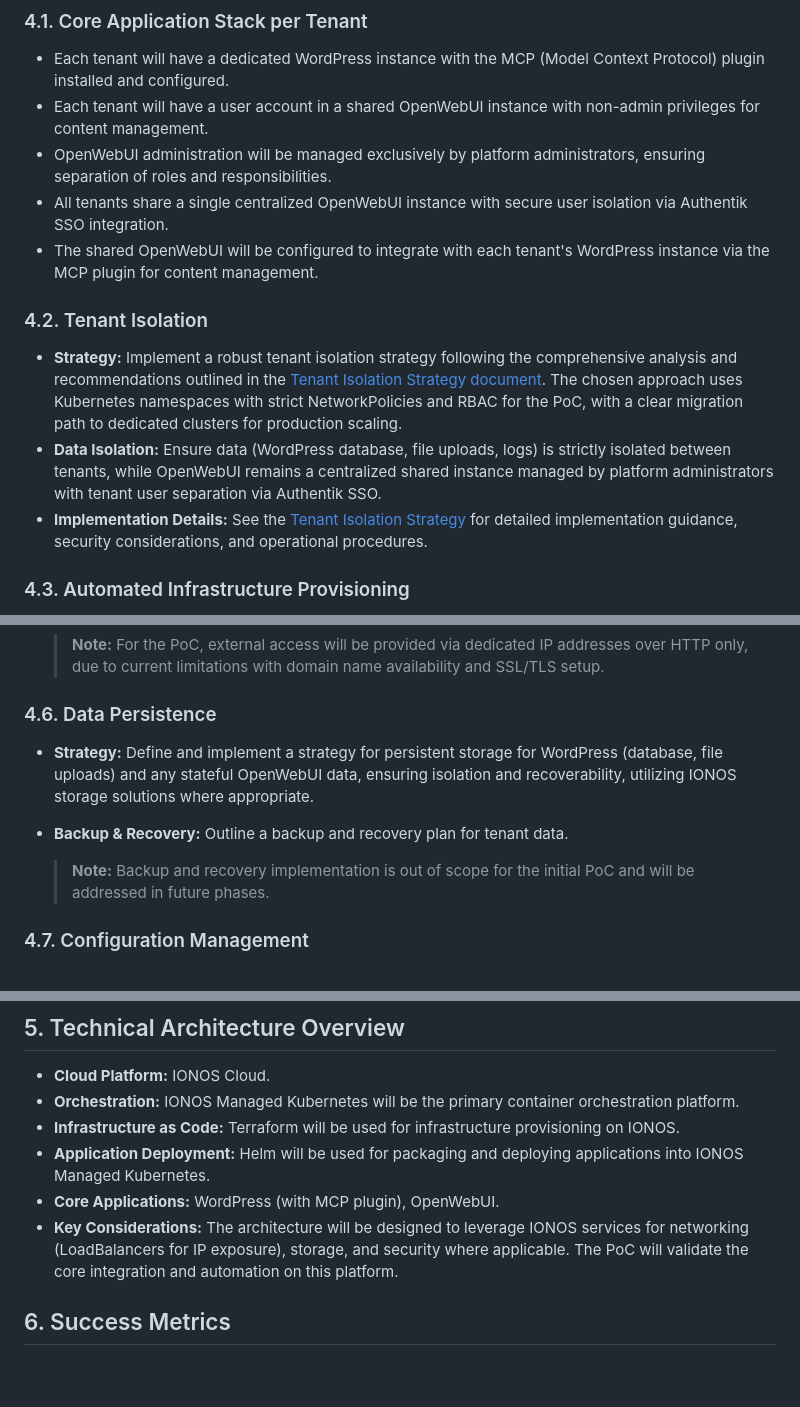
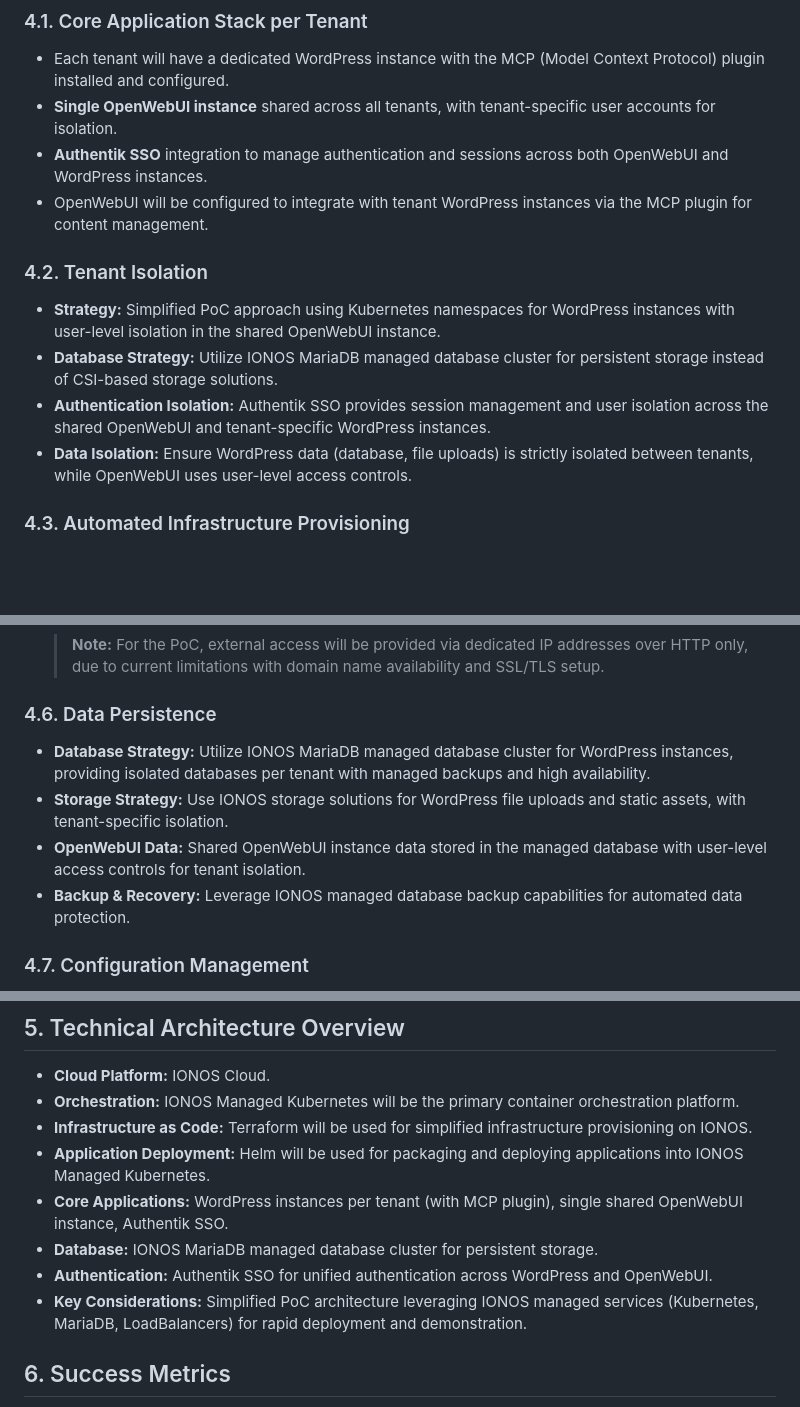
Before and after one commit to jubalm/wp-openwebui-admin, a Markdown page: docs/kb/product-requirement-document.md, 3 parts joined by grey strips. Drawn GitHub-style; blank space fills up the shorter version.

Commit message:
Clarify architecture in PRD: single OpenWebUI + Authentik SSO + IONOS MariaDB
Co-authored-by: jubalm <1169838+jubalm@users.noreply.github.com>

```diff
--- a/docs/kb/product-requirement-document.md
+++ b/docs/kb/product-requirement-document.md
@@ -30,16 +30,16 @@ A primary objective of the initial Proof of Concept (PoC) is to **showcase the c
 ### 4.1. Core Application Stack per Tenant
 
 - Each tenant will have a dedicated WordPress instance with the MCP (Model Context Protocol) plugin installed and configured.
-- Each tenant will have a user account in a shared OpenWebUI instance with non-admin privileges for content management.
-- OpenWebUI administration will be managed exclusively by platform administrators, ensuring separation of roles and responsibilities.
-- All tenants share a single centralized OpenWebUI instance with secure user isolation via Authentik SSO integration.
-- The shared OpenWebUI will be configured to integrate with each tenant's WordPress instance via the MCP plugin for content management.
+- **Single OpenWebUI instance** shared across all tenants, with tenant-specific user accounts for isolation.
+- **Authentik SSO** integration to manage authentication and sessions across both OpenWebUI and WordPress instances.
+- OpenWebUI will be configured to integrate with tenant WordPress instances via the MCP plugin for content management.
 
 ### 4.2. Tenant Isolation
 
-- **Strategy:** Implement a robust tenant isolation strategy following the comprehensive analysis and recommendations outlined in the [Tenant Isolation Strategy document](tenant-isolation-strategy.md). The chosen approach uses Kubernetes namespaces with strict NetworkPolicies and RBAC for the PoC, with a clear migration path to dedicated clusters for production scaling.
-- **Data Isolation:** Ensure data (WordPress database, file uploads, logs) is strictly isolated between tenants, while OpenWebUI remains a centralized shared instance managed by platform administrators with tenant user separation via Authentik SSO.
-- **Implementation Details:** See the [Tenant Isolation Strategy](tenant-isolation-strategy.md) for detailed implementation guidance, security considerations, and operational procedures.
+- **Strategy:** Simplified PoC approach using Kubernetes namespaces for WordPress instances with user-level isolation in the shared OpenWebUI instance.
+- **Database Strategy:** Utilize IONOS MariaDB managed database cluster for persistent storage instead of CSI-based storage solutions.
+- **Authentication Isolation:** Authentik SSO provides session management and user isolation across the shared OpenWebUI and tenant-specific WordPress instances.
+- **Data Isolation:** Ensure WordPress data (database, file uploads) is strictly isolated between tenants, while OpenWebUI uses user-level access controls.
 
 ### 4.3. Automated Infrastructure Provisioning
 
@@ -61,10 +61,10 @@ A primary objective of the initial Proof of Concept (PoC) is to **showcase the c
 
 ### 4.6. Data Persistence
 
-- **Strategy:** Define and implement a strategy for persistent storage for WordPress (database, file uploads) and any stateful OpenWebUI data, ensuring isolation and recoverability, utilizing IONOS storage solutions where appropriate.
-- **Backup & Recovery:** Outline a backup and recovery plan for tenant data.
-
-  > **Note:** Backup and recovery implementation is out of scope for the initial PoC and will be addressed in future phases.
+- **Database Strategy:** Utilize IONOS MariaDB managed database cluster for WordPress instances, providing isolated databases per tenant with managed backups and high availability.
+- **Storage Strategy:** Use IONOS storage solutions for WordPress file uploads and static assets, with tenant-specific isolation.
+- **OpenWebUI Data:** Shared OpenWebUI instance data stored in the managed database with user-level access controls for tenant isolation.
+- **Backup & Recovery:** Leverage IONOS managed database backup capabilities for automated data protection.
 
 ### 4.7. Configuration Management
 
@@ -80,10 +80,12 @@ A primary objective of the initial Proof of Concept (PoC) is to **showcase the c
 
 - **Cloud Platform:** IONOS Cloud.
 - **Orchestration:** IONOS Managed Kubernetes will be the primary container orchestration platform.
-- **Infrastructure as Code:** Terraform will be used for infrastructure provisioning on IONOS.
+- **Infrastructure as Code:** Terraform will be used for simplified infrastructure provisioning on IONOS.
 - **Application Deployment:** Helm will be used for packaging and deploying applications into IONOS Managed Kubernetes.
-- **Core Applications:** WordPress (with MCP plugin), OpenWebUI.
-- **Key Considerations:** The architecture will be designed to leverage IONOS services for networking (LoadBalancers for IP exposure), storage, and security where applicable. The PoC will validate the core integration and automation on this platform.
+- **Core Applications:** WordPress instances per tenant (with MCP plugin), single shared OpenWebUI instance, Authentik SSO.
+- **Database:** IONOS MariaDB managed database cluster for persistent storage.
+- **Authentication:** Authentik SSO for unified authentication across WordPress and OpenWebUI.
+- **Key Considerations:** Simplified PoC architecture leveraging IONOS managed services (Kubernetes, MariaDB, LoadBalancers) for rapid deployment and demonstration.
 
 ## 6. Success Metrics
 
```
